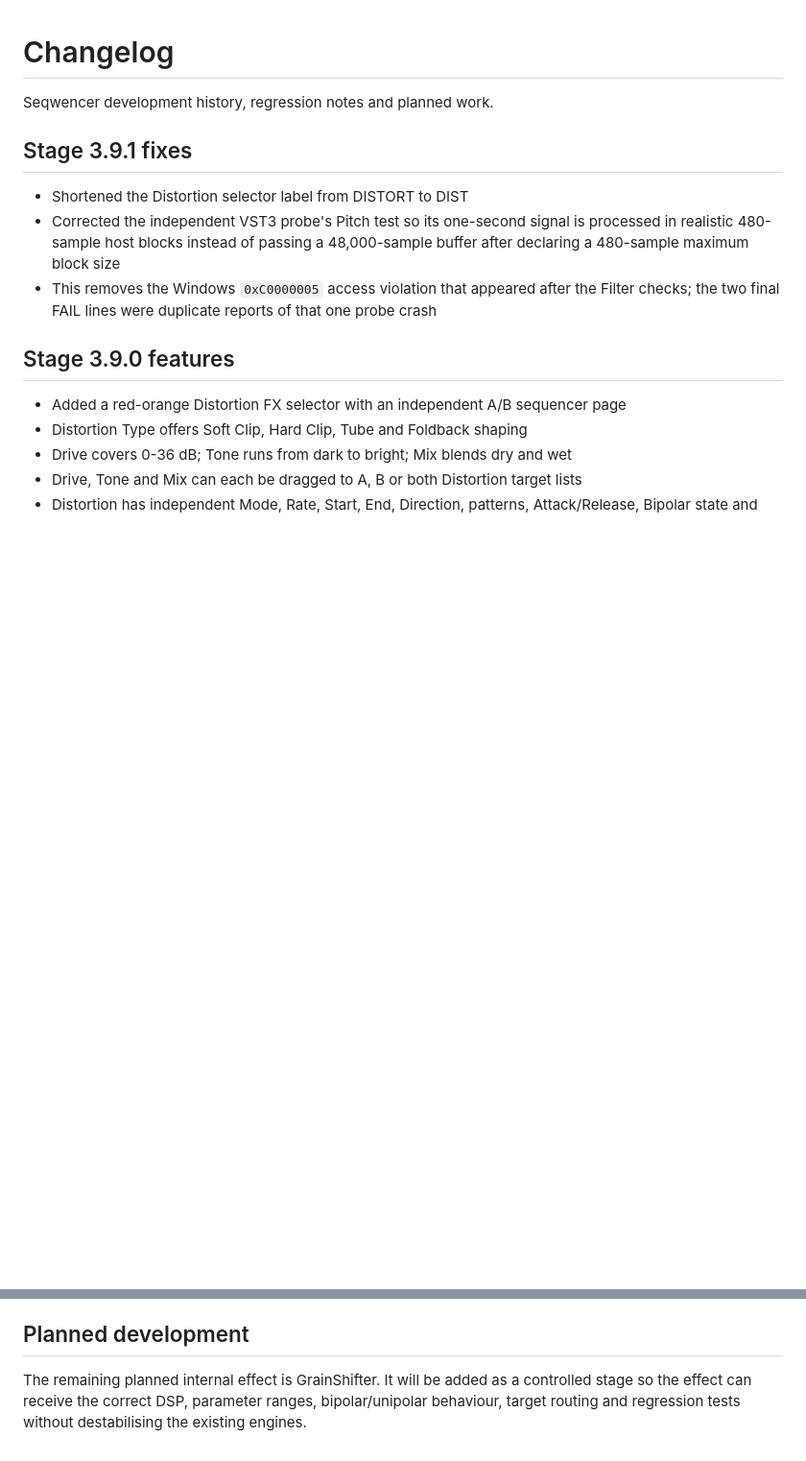
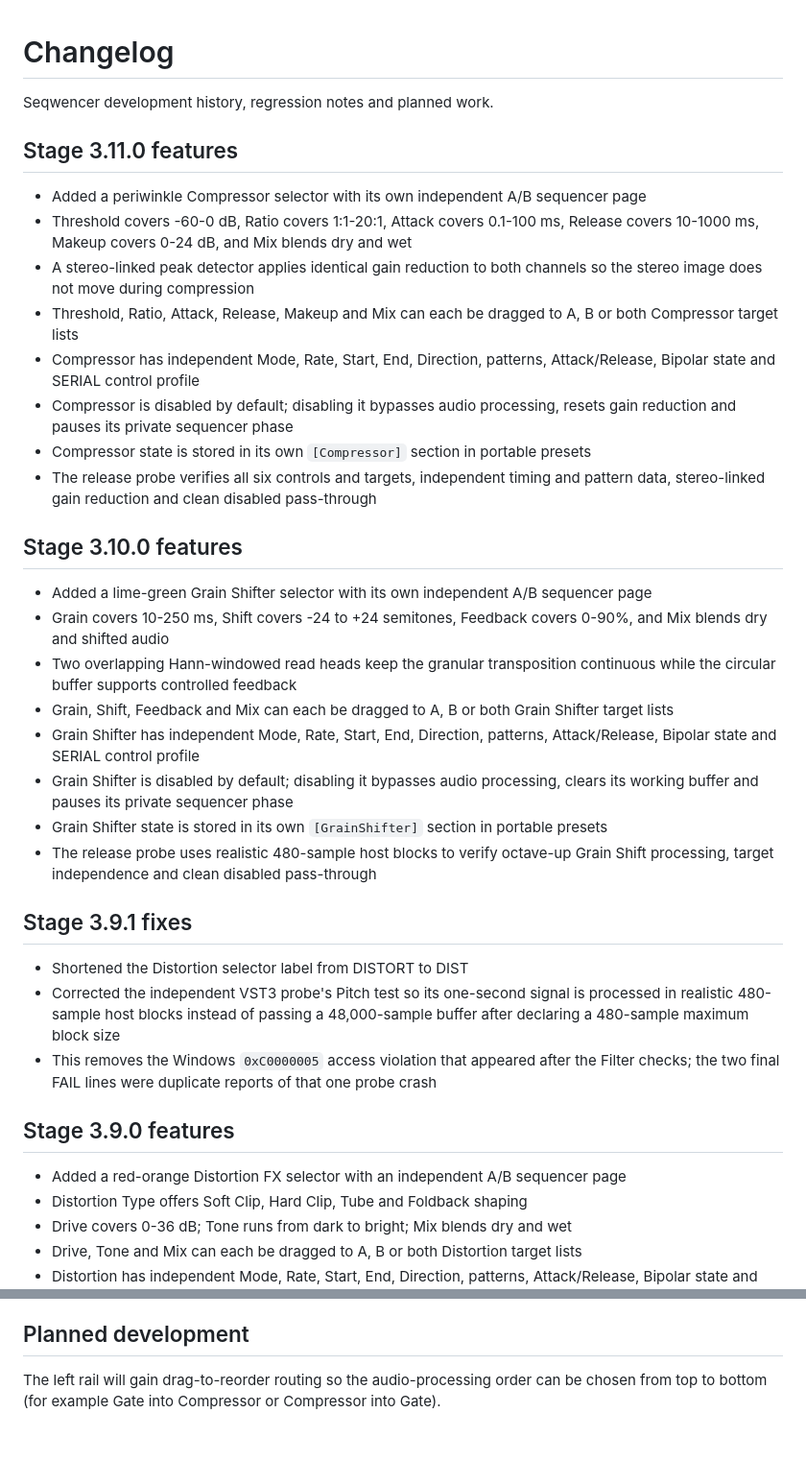
Before and after one commit to sl2365/Seqwencer, a Markdown page: Changelog.md, 2 parts joined by grey strips. Shown at 96% size. Rendered like a GitHub page; blank space fills up the shorter version.

```diff
--- a/Changelog.md
+++ b/Changelog.md
@@ -1,6 +1,44 @@
 # Changelog
 
 Seqwencer development history, regression notes and planned work.
+
+## Stage 3.11.0 features
+
+- Added a periwinkle Compressor selector with its own independent A/B
+  sequencer page
+- Threshold covers -60-0 dB, Ratio covers 1:1-20:1, Attack covers 0.1-100 ms,
+  Release covers 10-1000 ms, Makeup covers 0-24 dB, and Mix blends dry and wet
+- A stereo-linked peak detector applies identical gain reduction to both
+  channels so the stereo image does not move during compression
+- Threshold, Ratio, Attack, Release, Makeup and Mix can each be dragged to A,
+  B or both Compressor target lists
+- Compressor has independent Mode, Rate, Start, End, Direction, patterns,
+  Attack/Release, Bipolar state and SERIAL control profile
+- Compressor is disabled by default; disabling it bypasses audio processing,
+  resets gain reduction and pauses its private sequencer phase
+- Compressor state is stored in its own `[Compressor]` section in portable
+  presets
+- The release probe verifies all six controls and targets, independent timing
+  and pattern data, stereo-linked gain reduction and clean disabled pass-through
+
+## Stage 3.10.0 features
+
+- Added a lime-green Grain Shifter selector with its own independent A/B
+  sequencer page
+- Grain covers 10-250 ms, Shift covers -24 to +24 semitones, Feedback covers
+  0-90%, and Mix blends dry and shifted audio
+- Two overlapping Hann-windowed read heads keep the granular transposition
+  continuous while the circular buffer supports controlled feedback
+- Grain, Shift, Feedback and Mix can each be dragged to A, B or both Grain
+  Shifter target lists
+- Grain Shifter has independent Mode, Rate, Start, End, Direction, patterns,
+  Attack/Release, Bipolar state and SERIAL control profile
+- Grain Shifter is disabled by default; disabling it bypasses audio processing,
+  clears its working buffer and pauses its private sequencer phase
+- Grain Shifter state is stored in its own `[GrainShifter]` section in portable
+  presets
+- The release probe uses realistic 480-sample host blocks to verify octave-up
+  Grain Shift processing, target independence and clean disabled pass-through
 
 ## Stage 3.9.1 fixes
 
@@ -497,7 +535,6 @@ the final Gate result always stays inside its valid range.
 
 ## Planned development
 
-The remaining planned internal effect is GrainShifter. It will be added as a
-controlled stage so the effect
-can receive the correct DSP, parameter ranges, bipolar/unipolar behaviour,
-target routing and regression tests without destabilising the existing engines.
+The left rail will gain drag-to-reorder routing so the audio-processing order
+can be chosen from top to bottom (for example Gate into Compressor or
+Compressor into Gate).
```
Also changed, not shown: README.md (+30 -3 lines), Resources/Seqwencer1.jpg, 9 other files.
